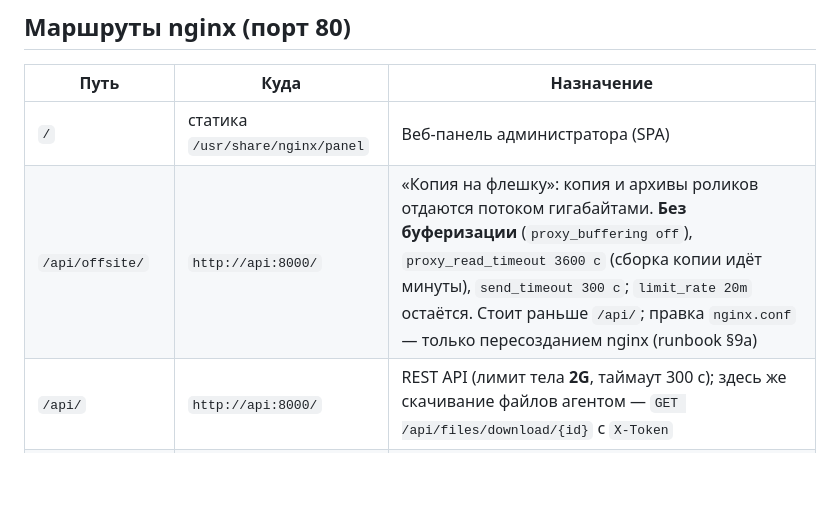
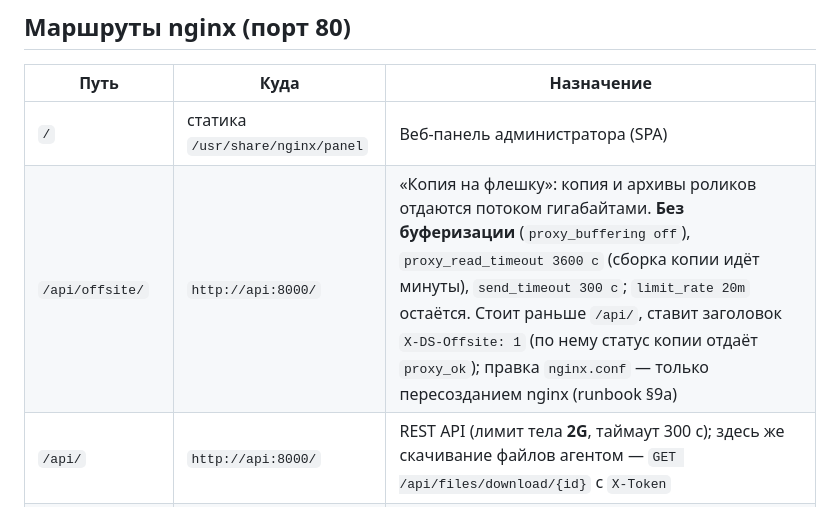
Before and after one commit to mfcdnr-arch/video, a Markdown page: docs/Техдокументация/02_ПОРТЫ_И_СЕРВИСЫ.md, the part around the change. GitHub-like rendering; blank space fills up the shorter version.

```diff
--- a/docs/Техдокументация/02_ПОРТЫ_И_СЕРВИСЫ.md
+++ b/docs/Техдокументация/02_ПОРТЫ_И_СЕРВИСЫ.md
@@ -26,7 +26,7 @@
 | Путь | Куда | Назначение |
 |---|---|---|
 | `/` | статика `/usr/share/nginx/panel` | Веб-панель администратора (SPA) |
-| `/api/offsite/` | `http://api:8000/` | «Копия на флешку»: копия и архивы роликов отдаются потоком гигабайтами. **Без буферизации** (`proxy_buffering off`), `proxy_read_timeout 3600 c` (сборка копии идёт минуты), `send_timeout 300 c`; `limit_rate 20m` остаётся. Стоит раньше `/api/`; правка `nginx.conf` — только пересозданием nginx (runbook §9а) |
+| `/api/offsite/` | `http://api:8000/` | «Копия на флешку»: копия и архивы роликов отдаются потоком гигабайтами. **Без буферизации** (`proxy_buffering off`), `proxy_read_timeout 3600 c` (сборка копии идёт минуты), `send_timeout 300 c`; `limit_rate 20m` остаётся. Стоит раньше `/api/`, ставит заголовок `X-DS-Offsite: 1` (по нему статус копии отдаёт `proxy_ok`); правка `nginx.conf` — только пересозданием nginx (runbook §9а) |
 | `/api/` | `http://api:8000/` | REST API (лимит тела **2G**, таймаут 300 c); здесь же скачивание файлов агентом — `GET /api/files/download/{id}` с `X-Token` |
 | `/ws/` | `http://api:8000/ws/` | WebSocket дашборда (таймаут 86400 c) |
 | `/api/ws/*` | `http://api:8000/` | WebSocket-команды агентам |
```
Also changed, not shown: docs/Техдокументация/01_АРХИТЕКТУРА.md (+2 -2 lines).
